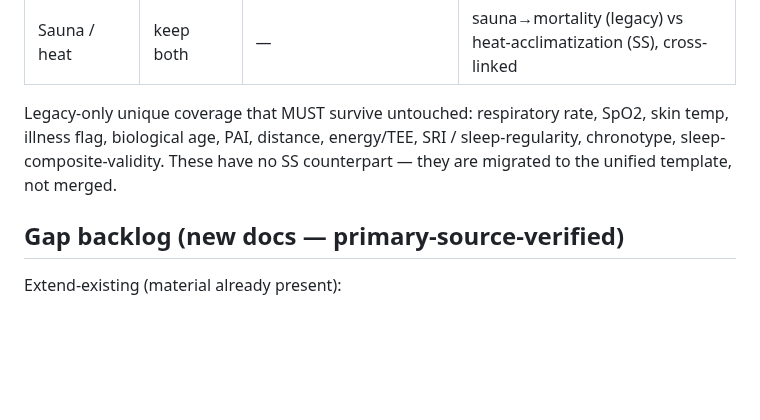
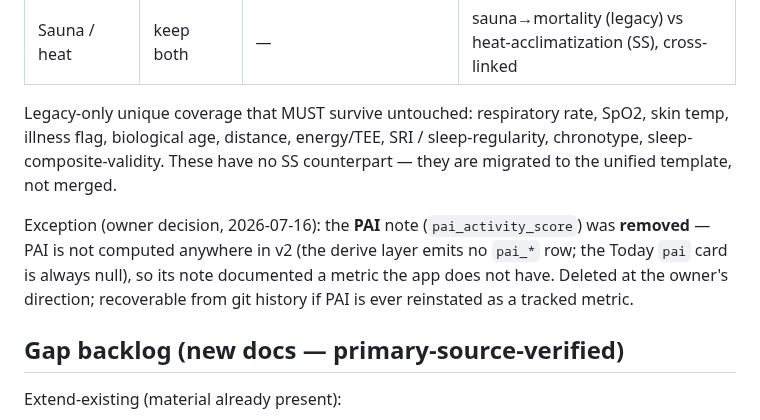
Before and after one commit to Anshuman115/healthee, a Markdown page: docs/KNOWLEDGE_RECONCILIATION.md, the part around the change. Drawn GitHub-style; blank space fills up the shorter version.

Commit message:
docs: record PAI-note removal in the reconciliation + intelligence plans
The reconciliation plan listed PAI as must-survive coverage and the intelligence
audit tracked pai_activity_score as its backing note; the note was removed by
owner decision (PAI is not derived in v2). Update both docs so the plan of record
matches reality (recoverable from git if PAI is ever reinstated).

```diff
--- a/docs/KNOWLEDGE_RECONCILIATION.md
+++ b/docs/KNOWLEDGE_RECONCILIATION.md
@@ -71,9 +71,15 @@ Complementary → keep two cross-linked docs; near-duplicate → one merged note
 | Sauna / heat | keep both | — | sauna→mortality (legacy) vs heat-acclimatization (SS), cross-linked |
 
 Legacy-only unique coverage that MUST survive untouched: respiratory rate,
-SpO2, skin temp, illness flag, biological age, PAI, distance, energy/TEE, SRI /
+SpO2, skin temp, illness flag, biological age, distance, energy/TEE, SRI /
 sleep-regularity, chronotype, sleep-composite-validity. These have no SS
 counterpart — they are migrated to the unified template, not merged.
+
+Exception (owner decision, 2026-07-16): the **PAI** note (`pai_activity_score`)
+was **removed** — PAI is not computed anywhere in v2 (the derive layer emits no
+`pai_*` row; the Today `pai` card is always null), so its note documented a
+metric the app does not have. Deleted at the owner's direction; recoverable from
+git history if PAI is ever reinstated as a tracked metric.
 
 ## Gap backlog (new docs — primary-source-verified)
 
```
Also changed, not shown: docs/INTELLIGENCE.md (+1 -1 lines).
